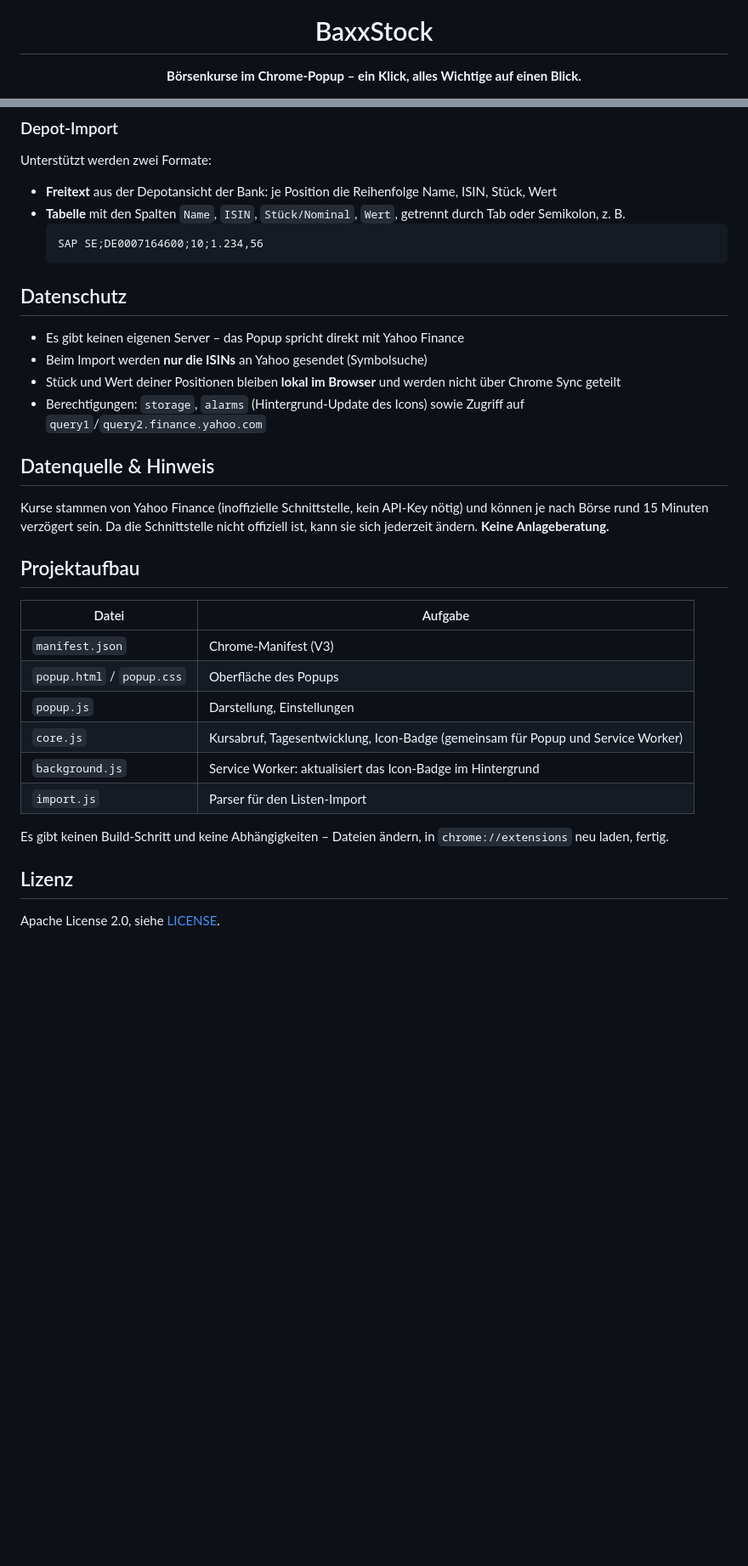
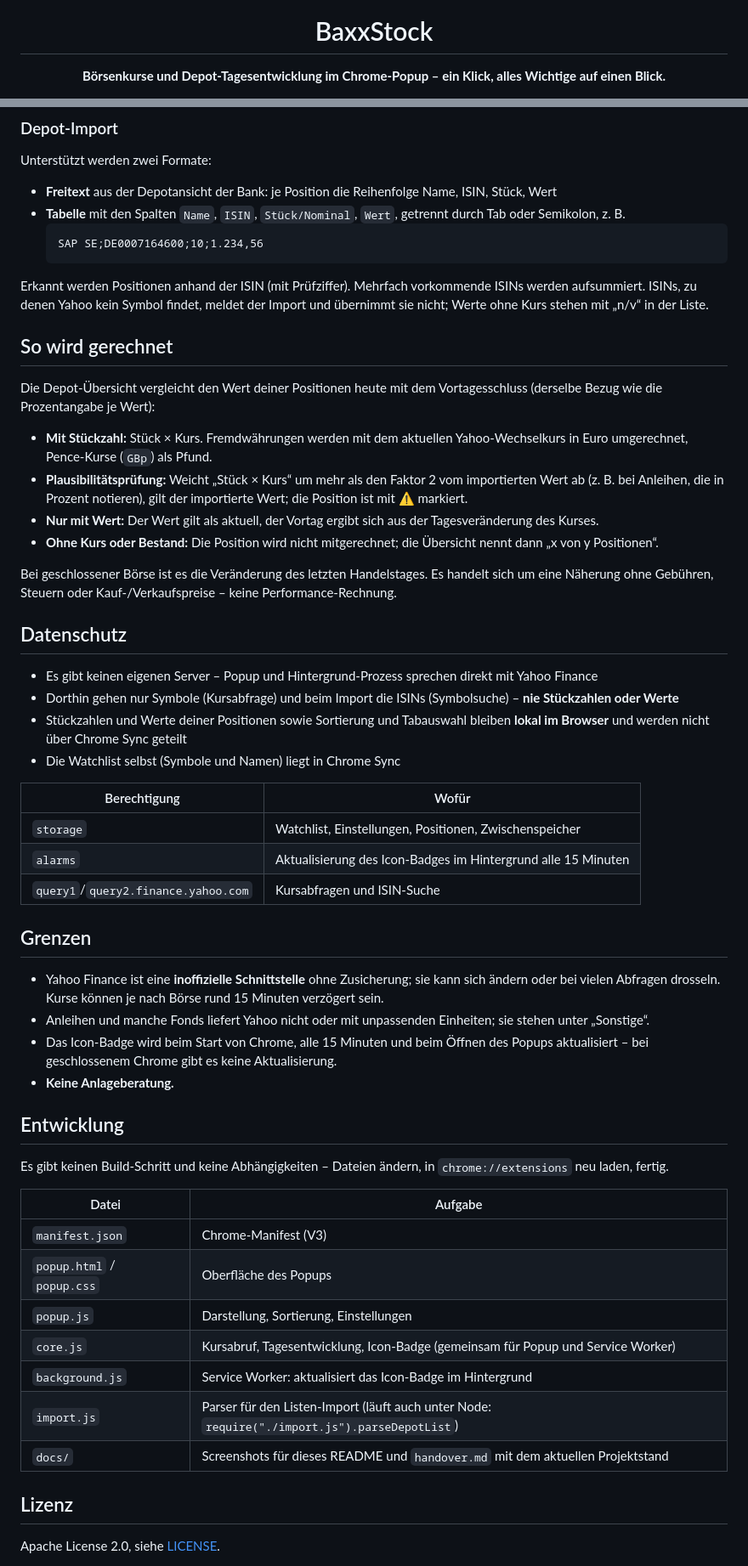
Before and after one commit to baxxus/BaxxStock, a Markdown page: README.md, 2 parts joined by grey strips. Shown at 85% size. Rendered like a GitHub page; blank space fills up the shorter version.

````diff
--- a/README.md
+++ b/README.md
@@ -4,5 +4,5 @@
 
 # BaxxStock
 
-**Börsenkurse im Chrome-Popup – ein Klick, alles Wichtige auf einen Blick.**
+**Börsenkurse und Depot-Tagesentwicklung im Chrome-Popup – ein Klick, alles Wichtige auf einen Blick.**
 
@@ -81,29 +88,52 @@ Unterstützt werden zwei Formate:
   SAP SE;DE0007164600;10;1.234,56
   ```
 
+Erkannt werden Positionen anhand der ISIN (mit Prüfziffer). Mehrfach vorkommende ISINs werden aufsummiert. ISINs, zu denen Yahoo kein Symbol findet, meldet der Import und übernimmt sie nicht; Werte ohne Kurs stehen mit „n/v“ in der Liste.
+
+## So wird gerechnet
+
+Die Depot-Übersicht vergleicht den Wert deiner Positionen heute mit dem Vortagesschluss (derselbe Bezug wie die Prozentangabe je Wert):
+
+- **Mit Stückzahl:** Stück × Kurs. Fremdwährungen werden mit dem aktuellen Yahoo-Wechselkurs in Euro umgerechnet, Pence-Kurse (`GBp`) als Pfund.
+- **Plausibilitätsprüfung:** Weicht „Stück × Kurs“ um mehr als den Faktor 2 vom importierten Wert ab (z. B. bei Anleihen, die in Prozent notieren), gilt der importierte Wert; die Position ist mit ⚠ markiert.
+- **Nur mit Wert:** Der Wert gilt als aktuell, der Vortag ergibt sich aus der Tagesveränderung des Kurses.
+- **Ohne Kurs oder Bestand:** Die Position wird nicht mitgerechnet; die Übersicht nennt dann „x von y Positionen“.
+
+Bei geschlossener Börse ist es die Veränderung des letzten Handelstages. Es handelt sich um eine Näherung ohne Gebühren, Steuern oder Kauf-/Verkaufspreise – keine Performance-Rechnung.
+
 ## Datenschutz
 
-- Es gibt keinen eigenen Server – das Popup spricht direkt mit Yahoo Finance
-- Beim Import werden **nur die ISINs** an Yahoo gesendet (Symbolsuche)
-- Stück und Wert deiner Positionen bleiben **lokal im Browser** und werden nicht über Chrome Sync geteilt
-- Berechtigungen: `storage`, `alarms` (Hintergrund-Update des Icons) sowie Zugriff auf `query1`/`query2.finance.yahoo.com`
+- Es gibt keinen eigenen Server – Popup und Hintergrund-Prozess sprechen direkt mit Yahoo Finance
+- Dorthin gehen nur Symbole (Kursabfrage) und beim Import die ISINs (Symbolsuche) – **nie Stückzahlen oder Werte**
+- Stückzahlen und Werte deiner Positionen sowie Sortierung und Tabauswahl bleiben **lokal im Browser** und werden nicht über Chrome Sync geteilt
+- Die Watchlist selbst (Symbole und Namen) liegt in Chrome Sync
 
-## Datenquelle & Hinweis
+| Berechtigung | Wofür |
+|---|---|
+| `storage` | Watchlist, Einstellungen, Positionen, Zwischenspeicher |
+| `alarms` | Aktualisierung des Icon-Badges im Hintergrund alle 15 Minuten |
+| `query1`/`query2.finance.yahoo.com` | Kursabfragen und ISIN-Suche |
 
-Kurse stammen von Yahoo Finance (inoffizielle Schnittstelle, kein API-Key nötig) und können je nach Börse rund 15 Minuten verzögert sein. Da die Schnittstelle nicht offiziell ist, kann sie sich jederzeit ändern. **Keine Anlageberatung.**
+## Grenzen
 
-## Projektaufbau
+- Yahoo Finance ist eine **inoffizielle Schnittstelle** ohne Zusicherung; sie kann sich ändern oder bei vielen Abfragen drosseln. Kurse können je nach Börse rund 15 Minuten verzögert sein.
+- Anleihen und manche Fonds liefert Yahoo nicht oder mit unpassenden Einheiten; sie stehen unter „Sonstige“.
+- Das Icon-Badge wird beim Start von Chrome, alle 15 Minuten und beim Öffnen des Popups aktualisiert – bei geschlossenem Chrome gibt es keine Aktualisierung.
+- **Keine Anlageberatung.**
+
+## Entwicklung
+
+Es gibt keinen Build-Schritt und keine Abhängigkeiten – Dateien ändern, in `chrome://extensions` neu laden, fertig.
 
 | Datei | Aufgabe |
 |---|---|
 | `manifest.json` | Chrome-Manifest (V3) |
 | `popup.html` / `popup.css` | Oberfläche des Popups |
-| `popup.js` | Darstellung, Einstellungen |
+| `popup.js` | Darstellung, Sortierung, Einstellungen |
 | `core.js` | Kursabruf, Tagesentwicklung, Icon-Badge (gemeinsam für Popup und Service Worker) |
 | `background.js` | Service Worker: aktualisiert das Icon-Badge im Hintergrund |
-| `import.js` | Parser für den Listen-Import |
-
-Es gibt keinen Build-Schritt und keine Abhängigkeiten – Dateien ändern, in `chrome://extensions` neu laden, fertig.
+| `import.js` | Parser für den Listen-Import (läuft auch unter Node: `require("./import.js").parseDepotList`) |
+| `docs/` | Screenshots für dieses README und `handover.md` mit dem aktuellen Projektstand |
 
 ## Lizenz
 
````
Also changed, not shown: other parts of README.md (+26 -19 lines), docs/handover.md (+5 -2 lines), docs/screenshots/maerkte.png, docs/screenshots/meine-werte.png.
